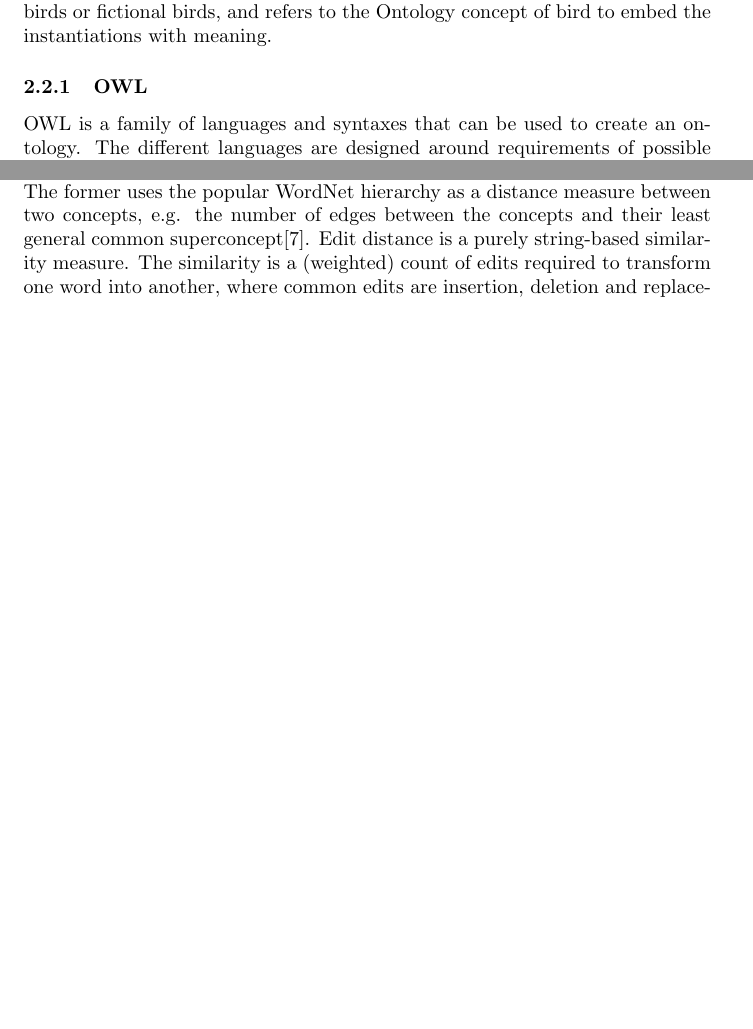
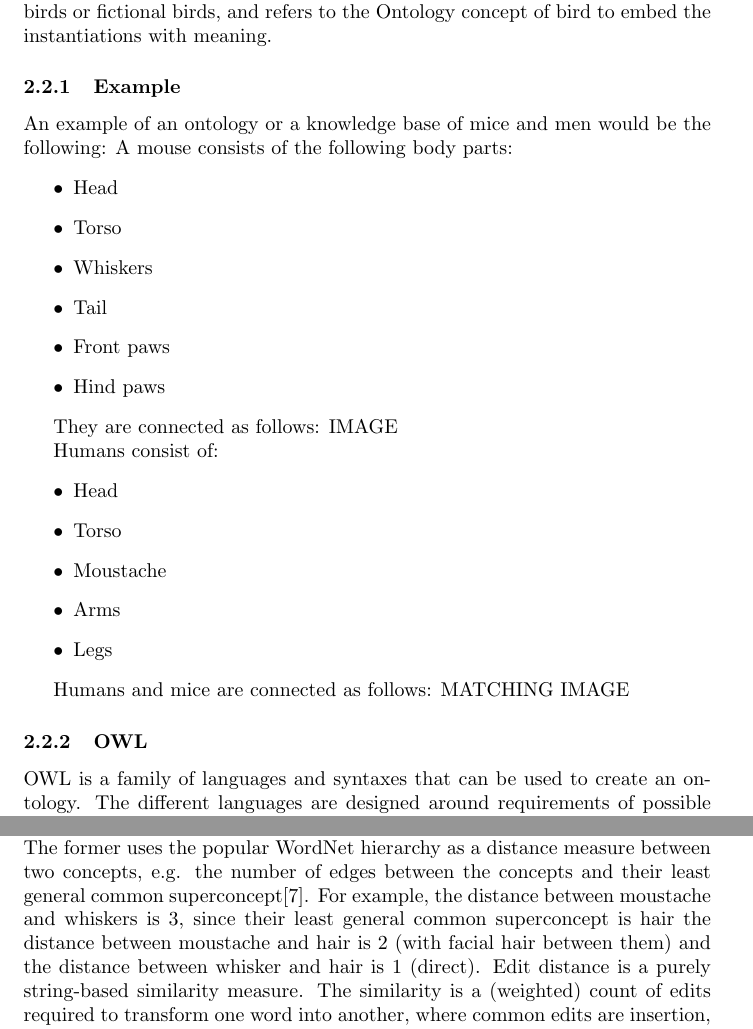
Before and after one commit to Harmenius/OntologyMatching, a LaTeX document (Paper/Draft.tex): two parts of pages 10 and 12 of 31 before the commit and two parts of pages 10 and 12 of 32 after it, joined at a grey line, cut so that both start at the same text, the shorter picture padded with empty space. Compiled offline with pdfLaTeX.

Commit message:
Added examples to current alignment strategies

```diff
--- a/Paper/Draft.tex
+++ b/Paper/Draft.tex
@@ -119,6 +119,30 @@ The Semantic Web, on the other hand, contains sources of \textit{information} th
  An ontology describes concepts as their relationships to other concepts. The concepts that are described determine the domain the ontology covers, and the relationships determine the rules the ontology imposes on the domain. For example, a hierarchy is an ontology that describes concepts that are subclasses of other concepts. Therefore the relationships are 'is-a' relationships: a bird \emph{is an} animal.
  Concepts can be instantiated, which is done in a Knowledge Base (KB). KBs and Ontologies are often confused, and are indeed very similar in structure. The Knowledge Base in our example can contain actually existing birds or fictional birds, and refers to the Ontology concept of bird to embed the instantiations with meaning.
 
+ \subsubsection{Example}
+ An example of an ontology or a knowledge base of mice and men would be the following:
+ A mouse consists of the following body parts:
+ \begin{itemize}
+ \item Head
+ \item Torso
+ \item Whiskers
+ \item Tail
+ \item Front paws
+ \item Hind paws
+ \end{itemize}
+
+ They are connected as follows: IMAGE
+
+ Humans consist of:
+ \begin{itemize}
+ \item Head
+ \item Torso
+ \item Moustache
+ \item Arms
+ \item Legs
+ \end{itemize}
+
+ Humans and mice are connected as follows: MATCHING IMAGE
 
  \subsubsection{OWL}
  OWL is a family of languages and syntaxes that can be used to create an ontology. The different languages are designed around requirements of possible relationships and concept definitions, and thus may differ a lot between them. The W3C has defined three variants which are the bases for all other adaptations. The variants trade off levels of expressiveness versus computability. %TODO consider SKOS
@@ -151,4 +185,5 @@ The Semantic Web, on the other hand, contains sources of \textit{information} th
  Many different alignment strategies have already been developed. All strategies follow the same two-step approach. The two steps are independent and as such different methods can be used interchangeably. The first step is to generate an initial correspondence set, where correspondences between nodes are found based on just their labels and meta-data. The second step is to use this initial set and the structure of the ontology to find more correspondences. These steps are called the terminological and the structural steps. Some strategies also use extra steps like the extensional and semantic steps, which use vector space models and inference, respectively. %TODO cite https://hal.inria.fr/hal-00917910/document
 
  Popular terminological strategies are WordNet comparison and edit distance. The former uses the popular WordNet hierarchy as a distance measure between two concepts, e.g. the number of edges between the concepts and their least general common superconcept\cite{lin2008}.
+ For example, the distance between moustache and whiskers is 3, since their least general common superconcept is hair the distance between moustache and hair is 2 (with facial hair between them) and the distance between whisker and hair is 1 (direct).
  Edit distance is a purely string-based similarity measure. The similarity is a (weighted) count of edits required to transform one word into another, where common edits are insertion, deletion and replacement. Similar methods include substring matching and n-gram matching, which compare parts of the strings to find similarities\cite{singh2014, levenshtein}.
```
Also changed, not shown: Paper/Draft.tex (14 more changed lines).
